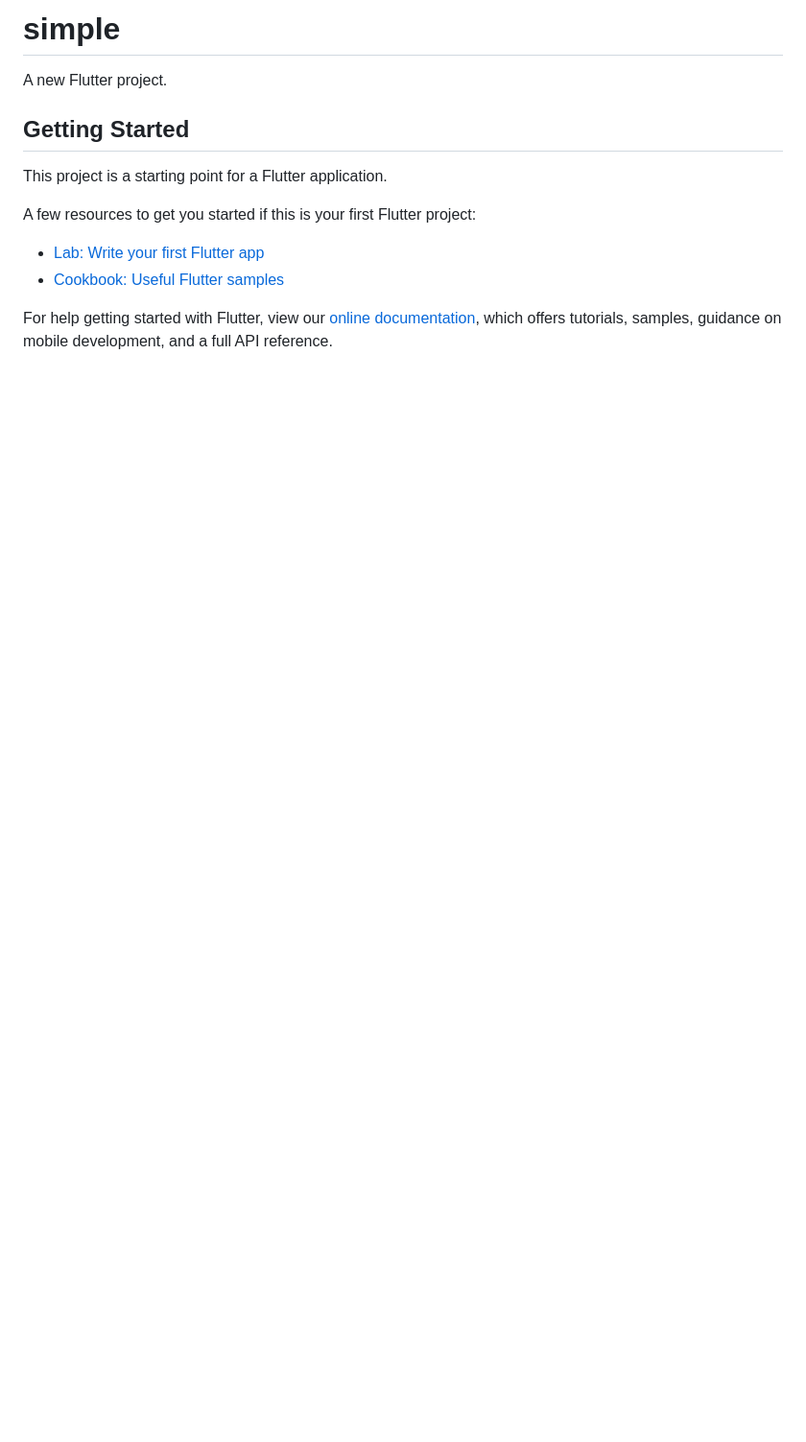
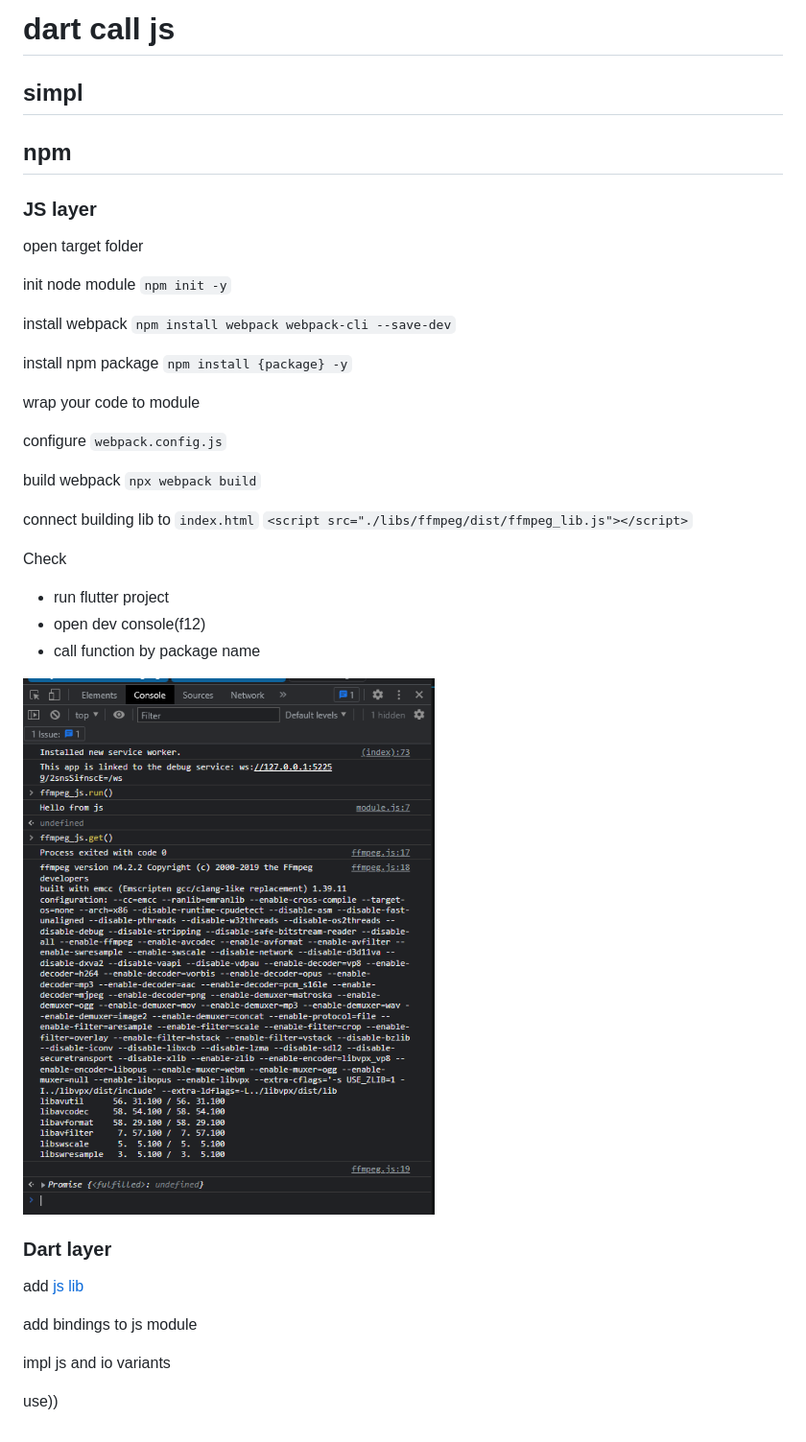
Before and after one commit to maxnemoy/js_example, a Markdown page: README.md, the part around the change. Shown: that part at 96% size. GitHub-like rendering; pictures changed too: static/console.png (added); blank space fills up the shorter version.

```diff
--- a/README.md
+++ b/README.md
@@ -1,16 +1,47 @@
-# simple
+# dart call js
 
-A new Flutter project.
+## simpl
 
-## Getting Started
 
-This project is a starting point for a Flutter application.
 
-A few resources to get you started if this is your first Flutter project:
+## npm
 
-- [Lab: Write your first Flutter app](https://flutter.dev/docs/get-started/codelab)
-- [Cookbook: Useful Flutter samples](https://flutter.dev/docs/cookbook)
+### JS layer
 
-For help getting started with Flutter, view our
-[online documentation](https://flutter.dev/docs), which offers tutorials,
-samples, guidance on mobile development, and a full API reference.
+open target folder
+
+init node module
+`npm init -y`
+
+install webpack
+`npm install webpack webpack-cli --save-dev`
+
+install npm package
+`npm install {package} -y`
+
+wrap your code to module
+
+configure `webpack.config.js`
+
+build webpack
+`npx webpack build`
+
+connect building lib to `index.html`
+`<script src="./libs/ffmpeg/dist/ffmpeg_lib.js"></script>`
+
+Check
+- run flutter project
+- open dev console(f12)
+- call function by package name
+
+![alt text](./static/console.png)
+
+### Dart layer
+
+add [js lib](https://pub.dev/packages/js)
+
+add bindings to js module
+
+impl js and io variants
+
+use))
```
Also changed, not shown: 15 other files.
